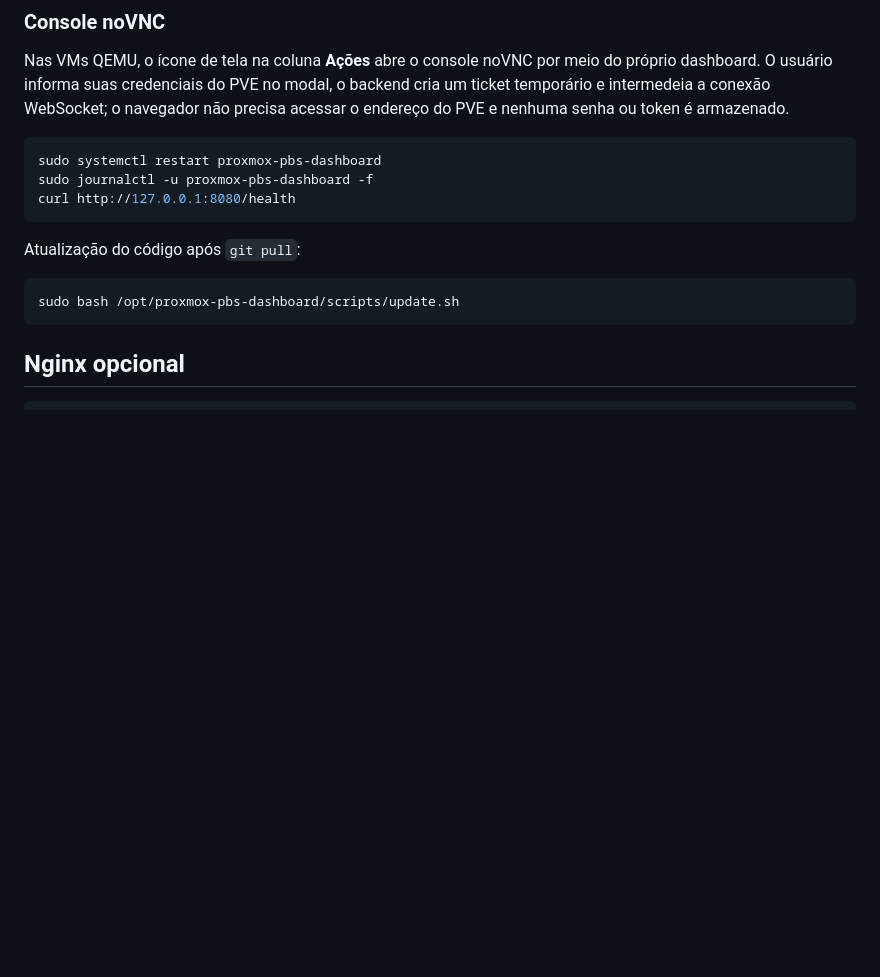
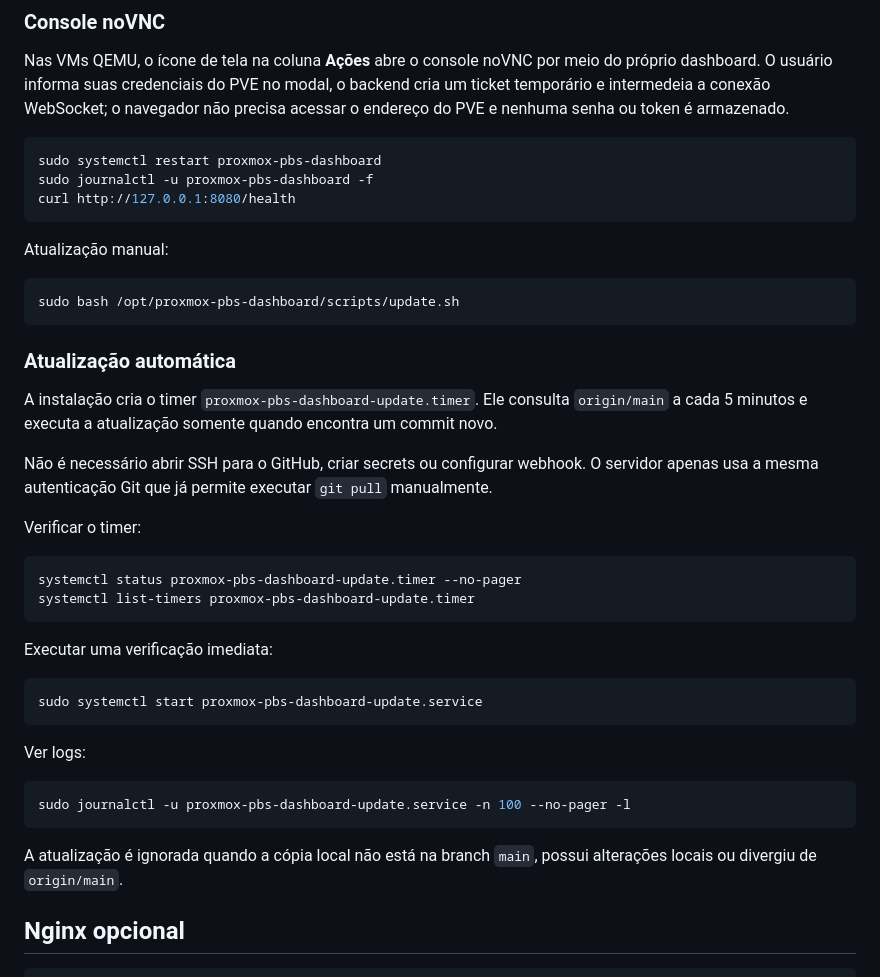
Before and after one commit to Olivar/proxmox-pbs-dashboard, a Markdown page: README.md, the part around the change. GitHub-like rendering; blank space fills up the shorter version.

Commit message:
Document automatic systemd updates

````diff
--- a/README.md
+++ b/README.md
@@ -195,11 +195,38 @@ sudo journalctl -u proxmox-pbs-dashboard -f
 curl http://127.0.0.1:8080/health
 ```
 
-Atualização do código após `git pull`:
+Atualização manual:
 
 ```bash
 sudo bash /opt/proxmox-pbs-dashboard/scripts/update.sh
 ```
+
+### Atualização automática
+
+A instalação cria o timer `proxmox-pbs-dashboard-update.timer`. Ele consulta `origin/main` a cada 5 minutos e executa a atualização somente quando encontra um commit novo.
+
+Não é necessário abrir SSH para o GitHub, criar secrets ou configurar webhook. O servidor apenas usa a mesma autenticação Git que já permite executar `git pull` manualmente.
+
+Verificar o timer:
+
+```bash
+systemctl status proxmox-pbs-dashboard-update.timer --no-pager
+systemctl list-timers proxmox-pbs-dashboard-update.timer
+```
+
+Executar uma verificação imediata:
+
+```bash
+sudo systemctl start proxmox-pbs-dashboard-update.service
+```
+
+Ver logs:
+
+```bash
+sudo journalctl -u proxmox-pbs-dashboard-update.service -n 100 --no-pager -l
+```
+
+A atualização é ignorada quando a cópia local não está na branch `main`, possui alterações locais ou divergiu de `origin/main`.
 
 ## Nginx opcional
 
````
